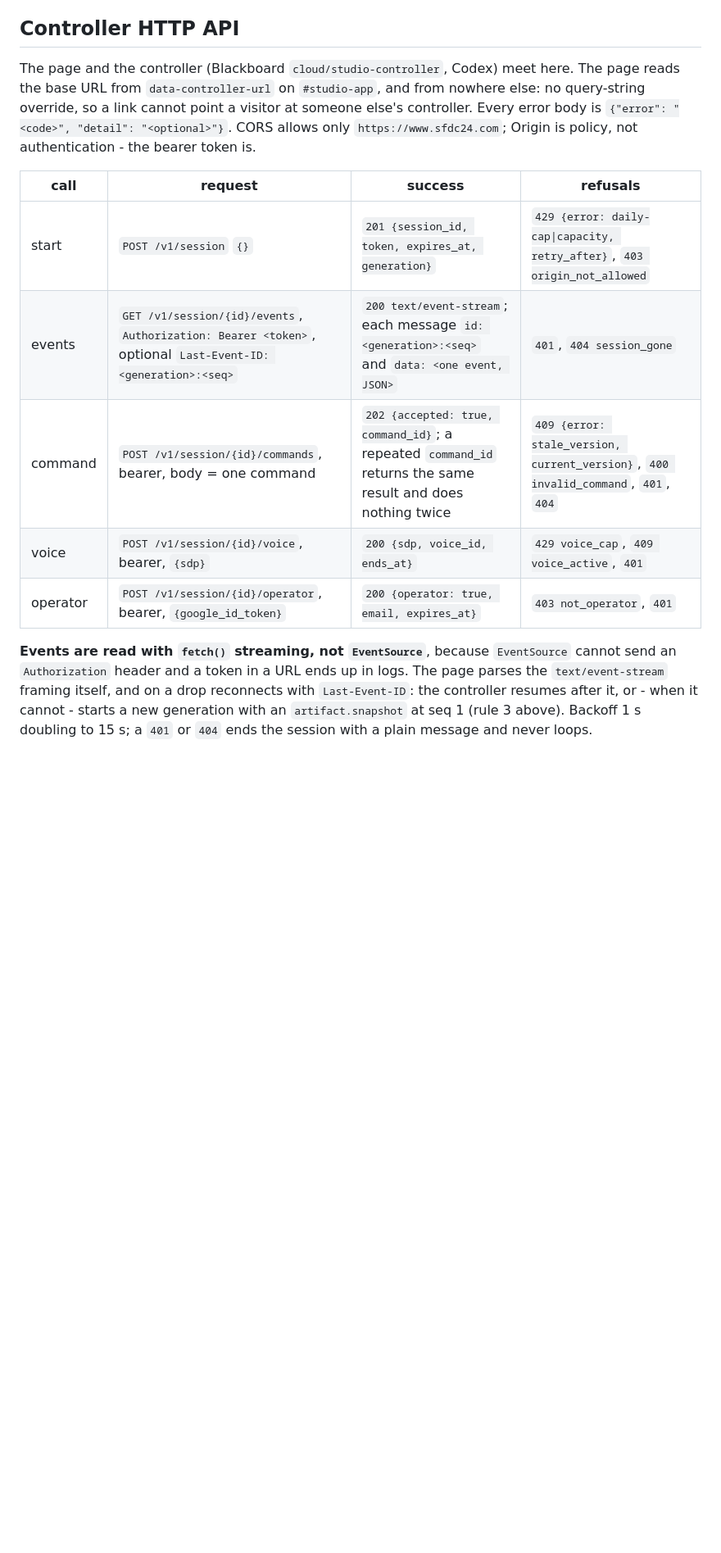
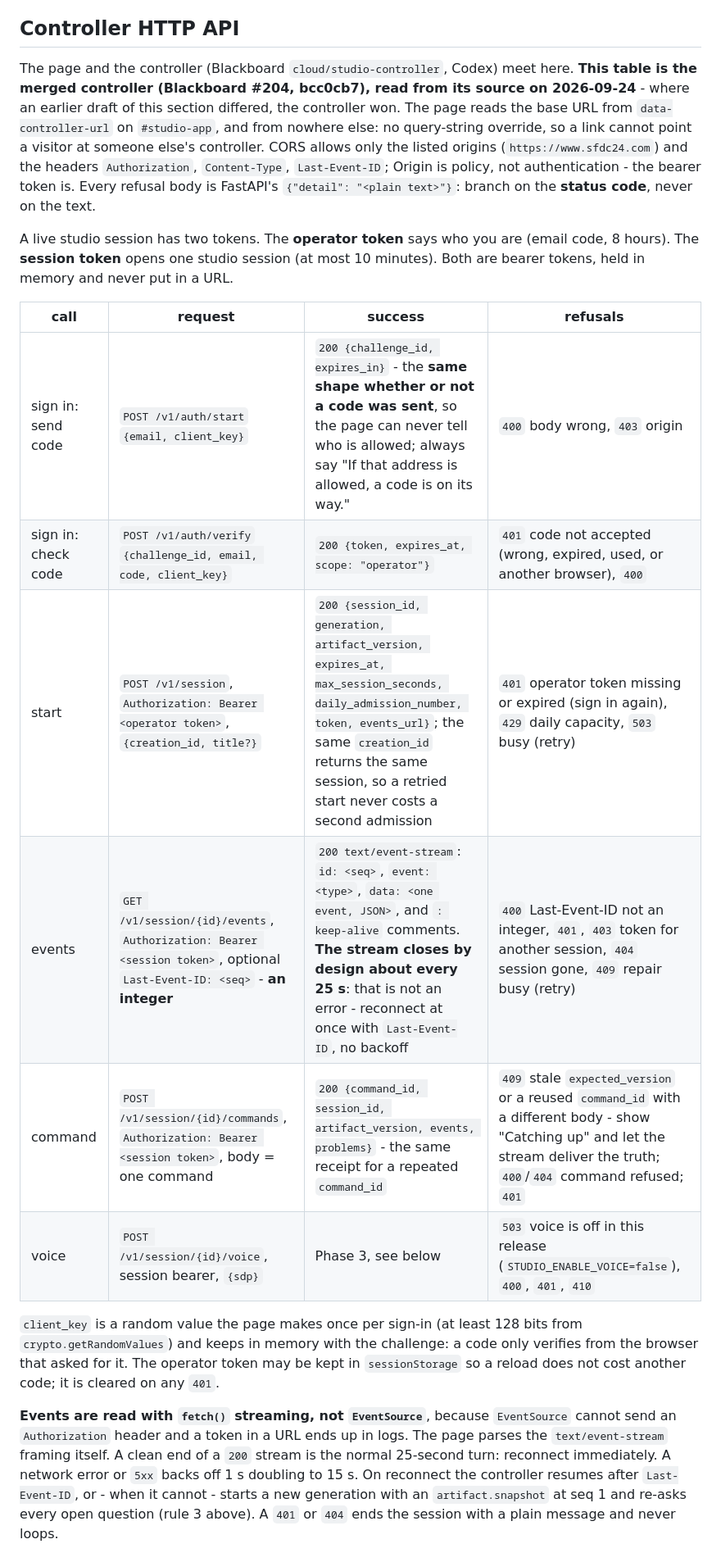
Before and after one commit to sfdc-24/sfdc24-site, a Markdown page: studio/contract/README.md, the part around one of its changes. Shown at 82% size. Drawn GitHub-style; blank space fills up the shorter version.

Commit message:
Studio contract: the HTTP API section now describes the controller that exists
Blackboard #204 (bcc0cb7) merged the controller with email-code sign-in and
different shapes from this section's earlier draft. Read from its source:
operator token from /v1/auth/start + /v1/auth/verify; /v1/session needs
that bearer and a creation_id and answers 200; Last-Event-ID is an integer
seq; SSE carries id/event/data plus keep-alives and closes about every 25 s
by design (reconnect at once, no backoff); commands answer 200 with a
receipt, 409 for stale versions; refusals are {"detail"}, so the page
branches on status only; voice answers 503 while disabled. The Google ID
token operator paragraph is marked superseded. Contract tests 6/6.

Co-Authored-By: Claude Opus 5.5 (1M context) <noreply@anthropic.com>

```diff
--- a/studio/contract/README.md
+++ b/studio/contract/README.md
@@ -63,26 +63,41 @@ straight to the reducer, no stamping) - so the spec can play hostile streams.
 ## Controller HTTP API
 
 The page and the controller (Blackboard `cloud/studio-controller`, Codex) meet
-here. The page reads the base URL from `data-controller-url` on `#studio-app`,
-and from nowhere else: no query-string override, so a link cannot point a
-visitor at someone else's controller. Every error body is
-`{"error": "<code>", "detail": "<optional>"}`. CORS allows only
-`https://www.sfdc24.com`; Origin is policy, not authentication - the bearer
-token is.
+here. **This table is the merged controller (Blackboard #204, bcc0cb7), read
+from its source on 2026-09-24** - where an earlier draft of this section
+differed, the controller won. The page reads the base URL from
+`data-controller-url` on `#studio-app`, and from nowhere else: no query-string
+override, so a link cannot point a visitor at someone else's controller. CORS
+allows only the listed origins (`https://www.sfdc24.com`) and the headers
+`Authorization`, `Content-Type`, `Last-Event-ID`; Origin is policy, not
+authentication - the bearer token is. Every refusal body is FastAPI's
+`{"detail": "<plain text>"}`: branch on the **status code**, never on the text.
+
+A live studio session has two tokens. The **operator token** says who you are
+(email code, 8 hours). The **session token** opens one studio session (at most
+10 minutes). Both are bearer tokens, held in memory and never put in a URL.
 
 | call | request | success | refusals |
 |---|---|---|---|
-| start | `POST /v1/session` `{}` | `201 {session_id, token, expires_at, generation}` | `429 {error: daily-cap\|capacity, retry_after}`, `403 origin_not_allowed` |
-| events | `GET /v1/session/{id}/events`, `Authorization: Bearer <token>`, optional `Last-Event-ID: <generation>:<seq>` | `200 text/event-stream`; each message `id: <generation>:<seq>` and `data: <one event, JSON>` | `401`, `404 session_gone` |
-| command | `POST /v1/session/{id}/commands`, bearer, body = one command | `202 {accepted: true, command_id}`; a repeated `command_id` returns the same result and does nothing twice | `409 {error: stale_version, current_version}`, `400 invalid_command`, `401`, `404` |
-| voice | `POST /v1/session/{id}/voice`, bearer, `{sdp}` | `200 {sdp, voice_id, ends_at}` | `429 voice_cap`, `409 voice_active`, `401` |
-| operator | `POST /v1/session/{id}/operator`, bearer, `{google_id_token}` | `200 {operator: true, email, expires_at}` | `403 not_operator`, `401` |
+| sign in: send code | `POST /v1/auth/start` `{email, client_key}` | `200 {challenge_id, expires_in}` - the **same shape whether or not a code was sent**, so the page can never tell who is allowed; always say "If that address is allowed, a code is on its way." | `400` body wrong, `403` origin |
+| sign in: check code | `POST /v1/auth/verify` `{challenge_id, email, code, client_key}` | `200 {token, expires_at, scope: "operator"}` | `401` code not accepted (wrong, expired, used, or another browser), `400` |
+| start | `POST /v1/session`, `Authorization: Bearer <operator token>`, `{creation_id, title?}` | `200 {session_id, generation, artifact_version, expires_at, max_session_seconds, daily_admission_number, token, events_url}`; the same `creation_id` returns the same session, so a retried start never costs a second admission | `401` operator token missing or expired (sign in again), `429` daily capacity, `503` busy (retry) |
+| events | `GET /v1/session/{id}/events`, `Authorization: Bearer <session token>`, optional `Last-Event-ID: <seq>` - **an integer** | `200 text/event-stream`: `id: <seq>`, `event: <type>`, `data: <one event, JSON>`, and `: keep-alive` comments. **The stream closes by design about every 25 s**: that is not an error - reconnect at once with `Last-Event-ID`, no backoff | `400` Last-Event-ID not an integer, `401`, `403` token for another session, `404` session gone, `409` repair busy (retry) |
+| command | `POST /v1/session/{id}/commands`, `Authorization: Bearer <session token>`, body = one command | `200 {command_id, session_id, artifact_version, events, problems}` - the same receipt for a repeated `command_id` | `409` stale `expected_version` or a reused `command_id` with a different body - show "Catching up" and let the stream deliver the truth; `400`/`404` command refused; `401` |
+| voice | `POST /v1/session/{id}/voice`, session bearer, `{sdp}` | Phase 3, see below | `503` voice is off in this release (`STUDIO_ENABLE_VOICE=false`), `400`, `401`, `410` |
+
+`client_key` is a random value the page makes once per sign-in (at least 128
+bits from `crypto.getRandomValues`) and keeps in memory with the challenge: a
+code only verifies from the browser that asked for it. The operator token may
+be kept in `sessionStorage` so a reload does not cost another code; it is
+cleared on any `401`.
 
 **Events are read with `fetch()` streaming, not `EventSource`**, because
 `EventSource` cannot send an `Authorization` header and a token in a URL ends up
-in logs. The page parses the `text/event-stream` framing itself, and on a drop
-reconnects with `Last-Event-ID`: the controller resumes after it, or - when it
-cannot - starts a new generation with an `artifact.snapshot` at seq 1 (rule 3
-above). Backoff 1 s doubling to 15 s; a `401` or `404` ends the session with a
-plain message and never loops.
+in logs. The page parses the `text/event-stream` framing itself. A clean end of
+a `200` stream is the normal 25-second turn: reconnect immediately. A network
+error or `5xx` backs off 1 s doubling to 15 s. On reconnect the controller
+resumes after `Last-Event-ID`, or - when it cannot - starts a new generation
+with an `artifact.snapshot` at seq 1 and re-asks every open question (rule 3
+above). A `401` or `404` ends the session with a plain message and never loops.
 
```
Also changed, not shown: other parts of studio/contract/README.md (+3 -7 lines).
